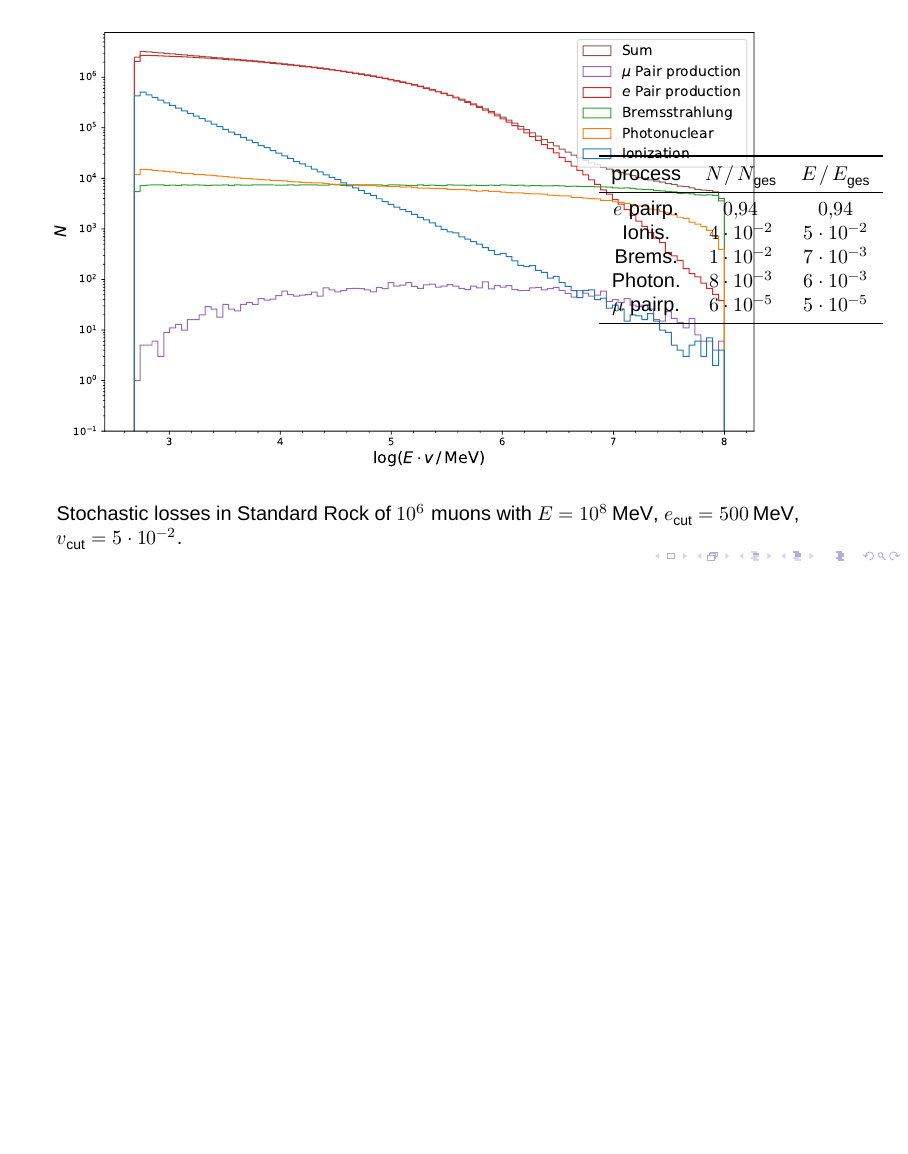
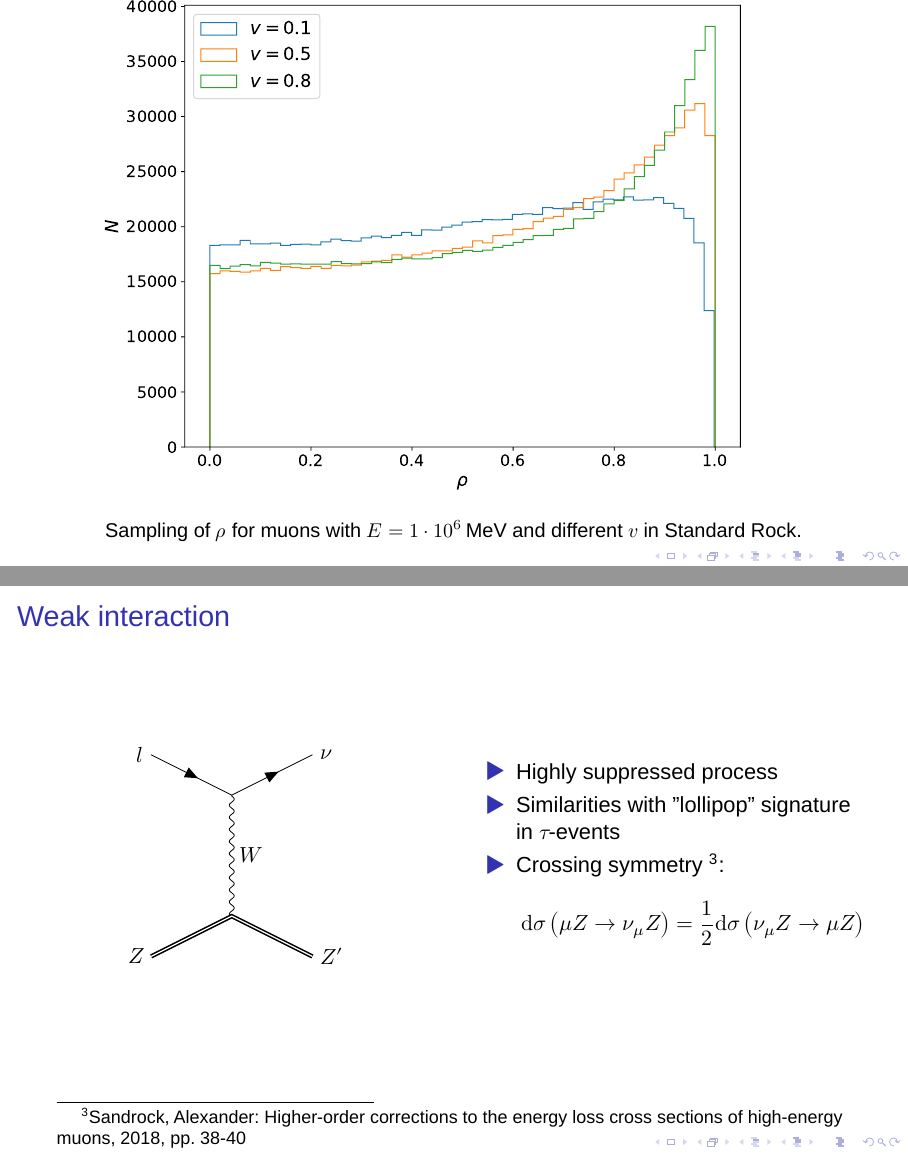
Before and after one commit to Jean1995/DPG19, LaTeX slides (dpg19.tex): page 10 of 10 before the commit and pages 11 and 12 of 13 after it, the two joined at a grey line, the shorter picture padded with empty space. Compiled offline with LuaLaTeX; a missing font is replaced by an installed copy or a similar font; a LaTeX package or settings file that is missing is left out.

Commit message:
Vortrag: Weak interaction und Ausblick

```diff
--- a/dpg19.tex
+++ b/dpg19.tex
@@ -309,4 +311,67 @@ v_\text{max} &= 1 - \frac{m_\mu}{E}. \\
     Stochastic losses in Standard Rock of \num{e6} muons with $E = \SI{e8}{\mega\electronvolt}$, $e_\text{cut} = \SI{500}{\mega\electronvolt}$, $v_\text{cut} = \num{5e-2}$.
 \end{frame}
 
+\begin{frame}
+\vspace{-3mm}
 
+\begin{figure}
+    \centering
+    \includegraphics[height=0.9\textheight, trim=0.3cm 0.5cm 0.3cm 2cm,clip=true]{plots/plot_01.pdf}
+    \caption{Sampling of $\rho$ for muons with $E = \SI{1e6}{\mega\electronvolt}$ and different $v$ in Standard Rock.}
+    \label{fig:1}
+\end{figure}
+
+\end{frame}
+
+%%% Weak interaction %%%
+
+\begin{frame}{Weak interaction}
+  \begin{columns}
+    \column{0.5\textwidth}
+    \begin{center}
+      \begin{tikzpicture}
+      \centering
+       % Sizes
+       \pgfmathsetmacro{\len}{0.05cm}
+       \pgfmathsetmacro{\halflen}{\len/4}
+       \pgfmathsetmacro{\vertexsize}{\len/20}
+       \begin{feynman}
+           % vertices
+           \vertex (a) at (-1*\len, 0.5*\len);
+           \vertex (b) at (0, 0);
+           \vertex (c) at (1*\len, 0.5*\len);
+           \vertex (d) at (0, -1.5*\len);
+           \vertex (e) at (-1*\len, -2*\len);
+           \vertex (f) at (1*\len, -2*\len);
+
+           % draw diagram
+           \diagram* {
+             (a) -- [fermion] (b) -- [fermion] (c),
+             (b) -- [boson, edge label=\(W\)] (d),
+
+           };
+           \draw[thick, double] (e) -- (d) -- (f);
+
+           % labels
+           \node[left] at (a) {$l$};
+           \node[right] at (c) {$\nu$};
+           %\node[right] at (f1) {$\mu^+$};
+           %\node[right] at (f2) {$\mu^-$};
+           \node[left] at (e) {$Z$};
+           \node[right] at (f) {$Z'$};
+      \end{feynman}
+    \end{tikzpicture}
+  \end{center}
+  \column{0.5\textwidth}
+    \begin{itemize}
+      \item Highly suppressed process
+      \item Similarities with "lollipop" signature in $\tau$-events
+      \item Crossing symmetry \footnotemark:
+      \begin{align*}
+        \mathrm{d}\sigma\left( \mu Z \rightarrow \nu_\mu Z \right) = \frac{1}{2} \mathrm{d}\sigma\left( \nu_\mu Z \rightarrow \mu Z \right)
+      \end{align*}
+    \end{itemize}
+
+  \end{columns}
+  \footnotetext{Sandrock, Alexander: Higher-order corrections to the energy loss cross sections of high-energy muons, 2018, pp. 38-40}
+\end{frame}
```
Also changed, not shown: plots/plot_01.pdf (added), dpg19.tex (14 more changed lines).
